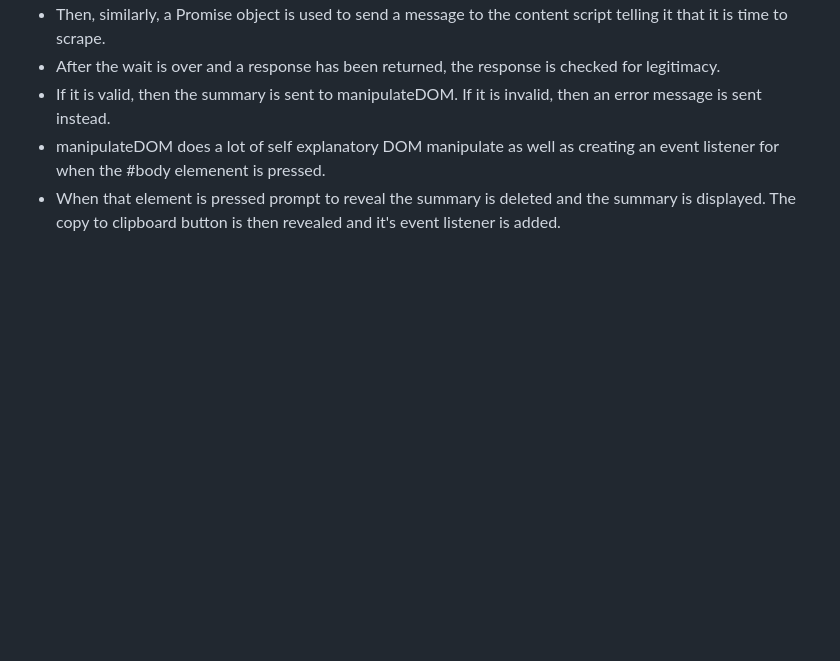
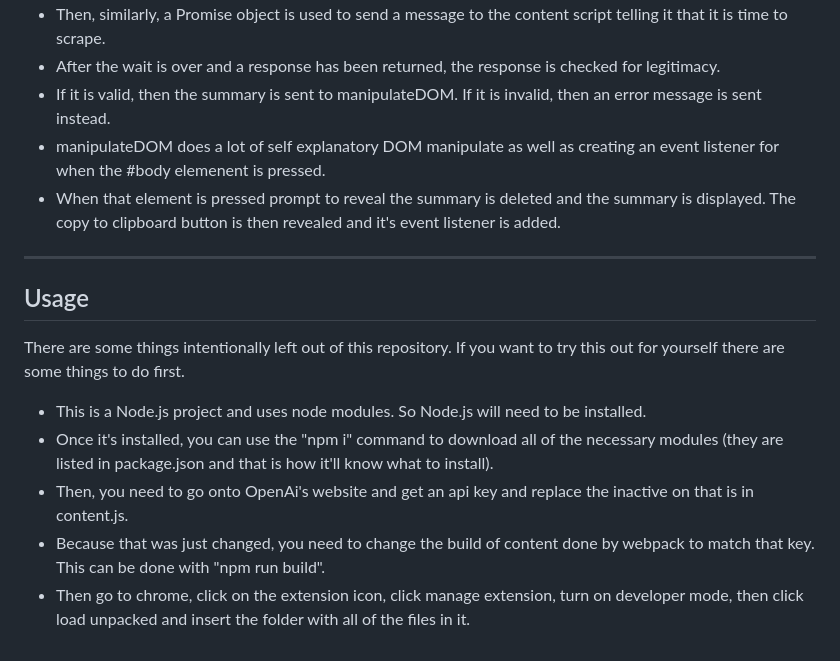
Before and after one commit to zachrsnyder/summary-extension, a Markdown page: README.md, the part around the change. Drawn GitHub-style; blank space fills up the shorter version.

```diff
--- a/README.md
+++ b/README.md
@@ -62,3 +62,15 @@ This folder contains my JavaScipt code as well as an assets folder containing al
 - If it is valid, then the summary is sent to manipulateDOM. If it is invalid, then an error message is sent instead.
 - manipulateDOM does a lot of self explanatory DOM manipulate as well as creating an event listener for when the #body elemenent is pressed.
 - When that element is pressed prompt to reveal the summary is deleted and the summary is displayed. The copy to clipboard button is then revealed and it's event listener is added.
+
+---------------------
+
+## Usage
+
+There are some things intentionally left out of this repository. If you want to try this out for yourself there are some things to do first.
+
+- This is a Node.js project and uses node modules. So Node.js will need to be installed.
+- Once it's installed, you can use the "npm i" command to download all of the necessary modules (they are listed in package.json and that is how it'll know what to install).
+- Then, you need to go onto OpenAi's website and get an api key and replace the inactive on that is in content.js.
+- Because that was just changed, you need to change the build of content done by webpack to match that key. This can be done with "npm run build".
+- Then go to chrome, click on the extension icon, click manage extension, turn on developer mode, then click load unpacked and insert the folder with all of the files in it.
```
